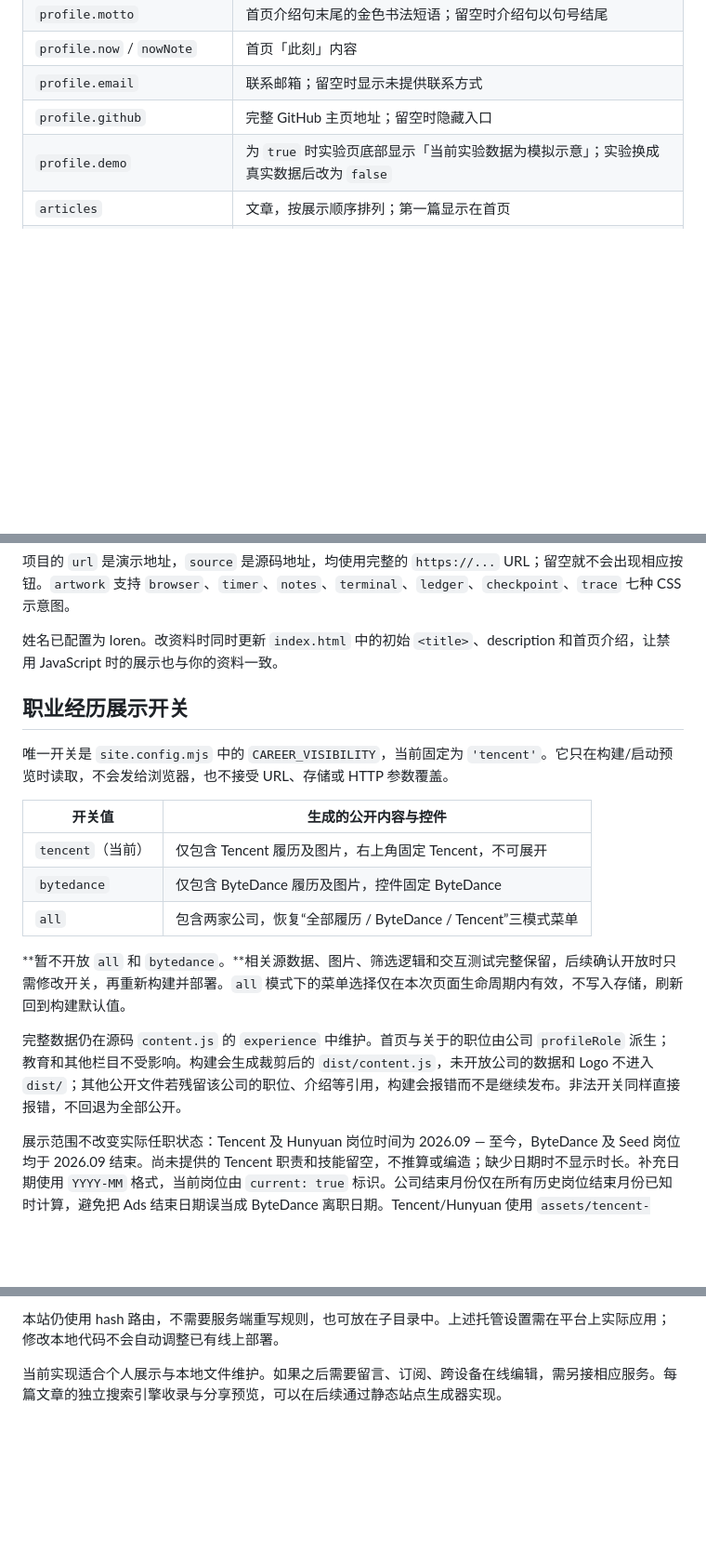
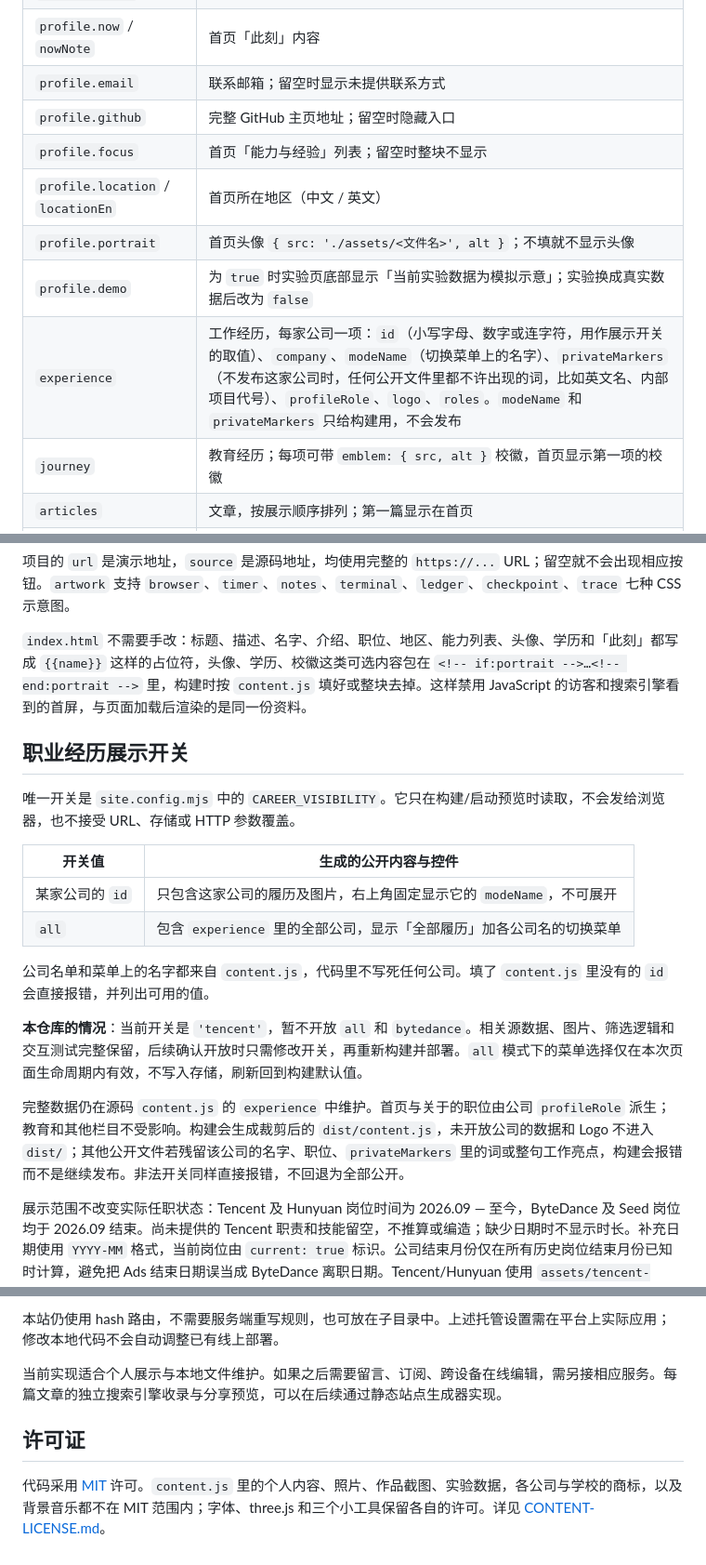
Before and after one commit to ai-loren/personal-homepage, a Markdown page: README.md, 3 parts joined by grey strips. Shown at 93% size. Rendered like a GitHub page; blank space fills up the shorter version.

```diff
--- a/README.md
+++ b/README.md
@@ -36,7 +57,12 @@ node scripts/site.mjs serve
 | `profile.now` / `nowNote` | 首页「此刻」内容 |
 | `profile.email` | 联系邮箱；留空时显示未提供联系方式 |
 | `profile.github` | 完整 GitHub 主页地址；留空时隐藏入口 |
+| `profile.focus` | 首页「能力与经验」列表；留空时整块不显示 |
+| `profile.location` / `locationEn` | 首页所在地区（中文 / 英文） |
+| `profile.portrait` | 首页头像 `{ src: './assets/<文件名>', alt }`；不填就不显示头像 |
 | `profile.demo` | 为 `true` 时实验页底部显示「当前实验数据为模拟示意」；实验换成真实数据后改为 `false` |
+| `experience` | 工作经历，每家公司一项：`id`（小写字母、数字或连字符，用作展示开关的取值）、`company`、`modeName`（切换菜单上的名字）、`privateMarkers`（不发布这家公司时，任何公开文件里都不许出现的词，比如英文名、内部项目代号）、`profileRole`、`logo`、`roles`。`modeName` 和 `privateMarkers` 只给构建用，不会发布 |
+| `journey` | 教育经历；每项可带 `emblem: { src, alt }` 校徽，首页显示第一项的校徽 |
 | `articles` | 文章，按展示顺序排列；第一篇显示在首页 |
 | `projectFacets` | 作品筛选的维度与可选值（类型、使用、代码），作品只能用这里声明的值 |
 | `projects` | 项目介绍、筛选维度取值、技术标签及外部链接 |
@@ -48,21 +74,22 @@ node scripts/site.mjs serve
 
 项目的 `url` 是演示地址，`source` 是源码地址，均使用完整的 `https://...` URL；留空就不会出现相应按钮。`artwork` 支持 `browser`、`timer`、`notes`、`terminal`、`ledger`、`checkpoint`、`trace` 七种 CSS 示意图。
 
-姓名已配置为 loren。改资料时同时更新 `index.html` 中的初始 `<title>`、description 和首页介绍，让禁用 JavaScript 时的展示也与你的资料一致。
+`index.html` 不需要手改：标题、描述、名字、介绍、职位、地区、能力列表、头像、学历和「此刻」都写成 `{{name}}` 这样的占位符，头像、学历、校徽这类可选内容包在 `<!-- if:portrait -->…<!-- end:portrait -->` 里，构建时按 `content.js` 填好或整块去掉。这样禁用 JavaScript 的访客和搜索引擎看到的首屏，与页面加载后渲染的是同一份资料。
 
 ## 职业经历展示开关
 
-唯一开关是 `site.config.mjs` 中的 `CAREER_VISIBILITY`，当前固定为 `'tencent'`。它只在构建/启动预览时读取，不会发给浏览器，也不接受 URL、存储或 HTTP 参数覆盖。
+唯一开关是 `site.config.mjs` 中的 `CAREER_VISIBILITY`。它只在构建/启动预览时读取，不会发给浏览器，也不接受 URL、存储或 HTTP 参数覆盖。
 
 | 开关值 | 生成的公开内容与控件 |
 | --- | --- |
-| `tencent`（当前） | 仅包含 Tencent 履历及图片，右上角固定 Tencent，不可展开 |
-| `bytedance` | 仅包含 ByteDance 履历及图片，控件固定 ByteDance |
-| `all` | 包含两家公司，恢复“全部履历 / ByteDance / Tencent”三模式菜单 |
+| 某家公司的 `id` | 只包含这家公司的履历及图片，右上角固定显示它的 `modeName`，不可展开 |
+| `all` | 包含 `experience` 里的全部公司，显示「全部履历」加各公司名的切换菜单 |
 
-**暂不开放 `all` 和 `bytedance`。**相关源数据、图片、筛选逻辑和交互测试完整保留，后续确认开放时只需修改开关，再重新构建并部署。`all` 模式下的菜单选择仅在本次页面生命周期内有效，不写入存储，刷新回到构建默认值。
+公司名单和菜单上的名字都来自 `content.js`，代码里不写死任何公司。填了 `content.js` 里没有的 `id` 会直接报错，并列出可用的值。
 
-完整数据仍在源码 `content.js` 的 `experience` 中维护。首页与关于的职位由公司 `profileRole` 派生；教育和其他栏目不受影响。构建会生成裁剪后的 `dist/content.js`，未开放公司的数据和 Logo 不进入 `dist/`；其他公开文件若残留该公司的职位、介绍等引用，构建会报错而不是继续发布。非法开关同样直接报错，不回退为全部公开。
+**本仓库的情况**：当前开关是 `'tencent'`，暂不开放 `all` 和 `bytedance`。相关源数据、图片、筛选逻辑和交互测试完整保留，后续确认开放时只需修改开关，再重新构建并部署。`all` 模式下的菜单选择仅在本次页面生命周期内有效，不写入存储，刷新回到构建默认值。
+
+完整数据仍在源码 `content.js` 的 `experience` 中维护。首页与关于的职位由公司 `profileRole` 派生；教育和其他栏目不受影响。构建会生成裁剪后的 `dist/content.js`，未开放公司的数据和 Logo 不进入 `dist/`；其他公开文件若残留该公司的名字、职位、`privateMarkers` 里的词或整句工作亮点，构建会报错而不是继续发布。非法开关同样直接报错，不回退为全部公开。
 
 展示范围不改变实际任职状态：Tencent 及 Hunyuan 岗位时间为 2026.09 — 至今，ByteDance 及 Seed 岗位均于 2026.09 结束。尚未提供的 Tencent 职责和技能留空，不推算或编造；缺少日期时不显示时长。补充日期使用 `YYYY-MM` 格式，当前岗位由 `current: true` 标识。公司结束月份仅在所有历史岗位结束月份已知时计算，避免把 Ads 结束日期误当成 ByteDance 离职日期。Tencent/Hunyuan 使用 `assets/tencent-logo.png` 和 `assets/tencent-hunyuan-logo.png`，通过 `logo` 和 `logoAlt` 配置；两张透明 PNG 分别来自[腾讯官方媒体库](https://www.tencent.com/en-us/media/library.html)和[混元官方仓库](https://github.com/Tencent/Tencent-Hunyuan-Large)，与选定的参考图版本一致，页面不依赖外链图片。
 
@@ -140,3 +173,7 @@ npx --yes --package=@playwright/cli@0.1.21 playwright-cli -s=career-tests close
 本站仍使用 hash 路由，不需要服务端重写规则，也可放在子目录中。上述托管设置需在平台上实际应用；修改本地代码不会自动调整已有线上部署。
 
 当前实现适合个人展示与本地文件维护。如果之后需要留言、订阅、跨设备在线编辑，需另接相应服务。每篇文章的独立搜索引擎收录与分享预览，可以在后续通过静态站点生成器实现。
+
+## 许可证
+
+代码采用 [MIT](LICENSE) 许可。`content.js` 里的个人内容、照片、作品截图、实验数据，各公司与学校的商标，以及背景音乐都不在 MIT 范围内；字体、three.js 和三个小工具保留各自的许可。详见 [CONTENT-LICENSE.md](CONTENT-LICENSE.md)。
```
Also changed, not shown: other parts of README.md (+30 -3 lines), CONTENT-LICENSE.md (added, +32 -0 lines), assets/saturn-favicon.png (renamed from assets/lorens-saturn-favicon.png), 14 other files.
